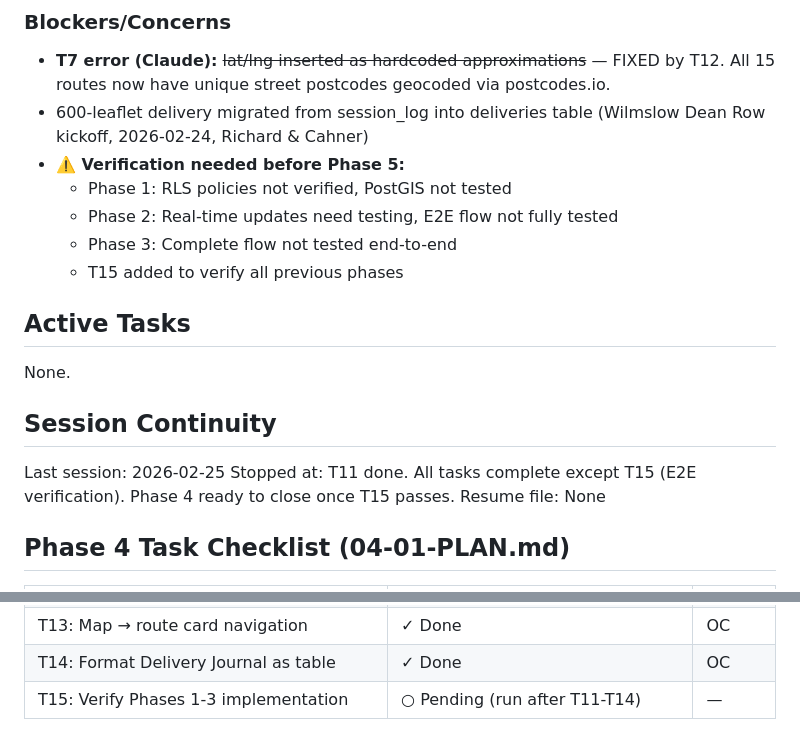
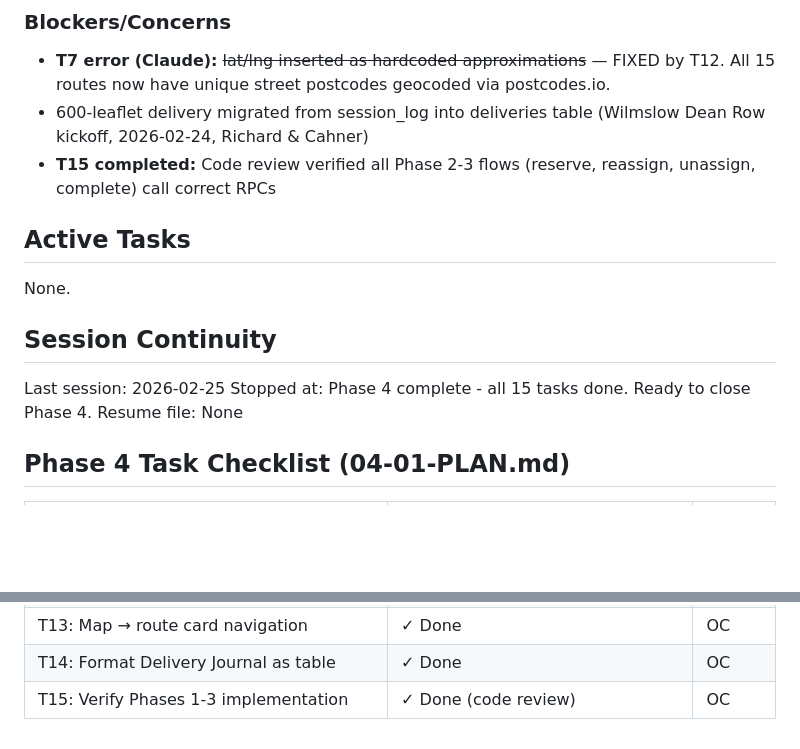
Before and after one commit to richardfarnhill/leaflet-campaign, a Markdown page: .planning/STATE.md, 2 parts joined by grey strips. GitHub-like rendering; blank space fills up the shorter version.

```diff
--- a/.planning/STATE.md
+++ b/.planning/STATE.md
@@ -44,11 +44,7 @@ Progress: [████████░░░░░░░░░░░░] ~40%
 
 - **T7 error (Claude):** ~~lat/lng inserted as hardcoded approximations~~ — FIXED by T12. All 15 routes now have unique street postcodes geocoded via postcodes.io.
 - 600-leaflet delivery migrated from session_log into deliveries table (Wilmslow Dean Row kickoff, 2026-02-24, Richard & Cahner)
-- **⚠️ Verification needed before Phase 5:**
-  - Phase 1: RLS policies not verified, PostGIS not tested
-  - Phase 2: Real-time updates need testing, E2E flow not fully tested
-  - Phase 3: Complete flow not tested end-to-end
-  - T15 added to verify all previous phases
+- **T15 completed:** Code review verified all Phase 2-3 flows (reserve, reassign, unassign, complete) call correct RPCs
 
 ## Active Tasks
 
@@ -61,7 +57,7 @@ None.
 ## Session Continuity
 
 Last session: 2026-02-25
-Stopped at: T11 done. All tasks complete except T15 (E2E verification). Phase 4 ready to close once T15 passes.
+Stopped at: Phase 4 complete - all 15 tasks done. Ready to close Phase 4.
 Resume file: None
 
 ## Phase 4 Task Checklist (04-01-PLAN.md)
@@ -82,4 +78,4 @@ Resume file: None
 | T12: Unique postcodes + geocode + legend | ✓ Done | Claude |
 | T13: Map → route card navigation | ✓ Done | OC |
 | T14: Format Delivery Journal as table | ✓ Done | OC |
-| T15: Verify Phases 1-3 implementation | ○ Pending (run after T11-T14) | — |
+| T15: Verify Phases 1-3 implementation | ✓ Done (code review) | OC |
```
Also changed, not shown: 1 other file.
